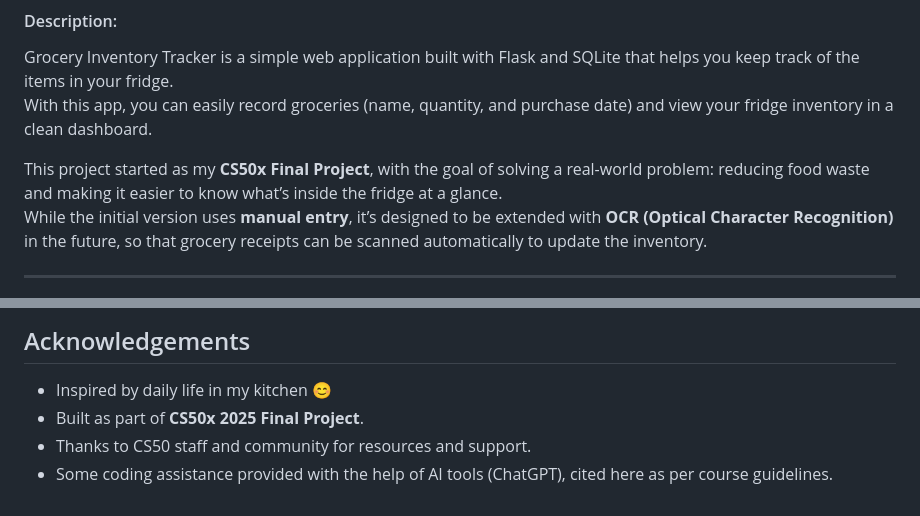
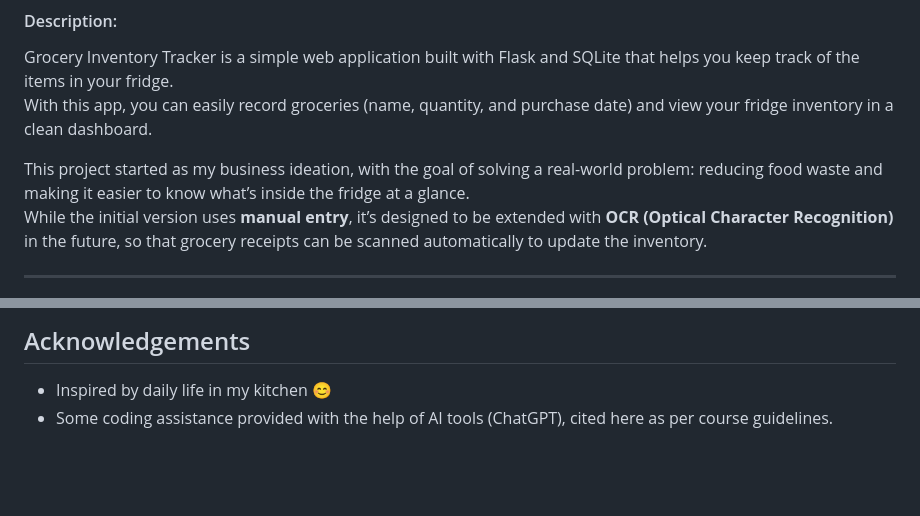
Before and after one commit to deokhwajeong/grocery-inventory-tracker, a Markdown page: README.md, 2 parts joined by grey strips. Rendered like a GitHub page; blank space fills up the shorter version.

```diff
--- a/README.md
+++ b/README.md
@@ -4,7 +4,7 @@
 Grocery Inventory Tracker is a simple web application built with Flask and SQLite that helps you keep track of the items in your fridge.
 With this app, you can easily record groceries (name, quantity, and purchase date) and view your fridge inventory in a clean dashboard.
 
-This project started as my **CS50x Final Project**, with the goal of solving a real-world problem: reducing food waste and making it easier to know what’s inside the fridge at a glance.
+This project started as my business ideation, with the goal of solving a real-world problem: reducing food waste and making it easier to know what’s inside the fridge at a glance.
 While the initial version uses **manual entry**, it’s designed to be extended with **OCR (Optical Character Recognition)** in the future, so that grocery receipts can be scanned automatically to update the inventory.
 
 ---
@@ -120,6 +120,4 @@ project/
 
 ## Acknowledgements
 - Inspired by daily life in my kitchen 😊
-- Built as part of **CS50x 2025 Final Project**.
-- Thanks to CS50 staff and community for resources and support.
 - Some coding assistance provided with the help of AI tools (ChatGPT), cited here as per course guidelines.
```
